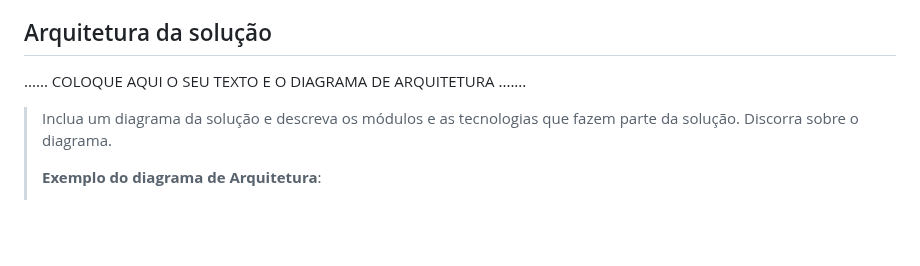
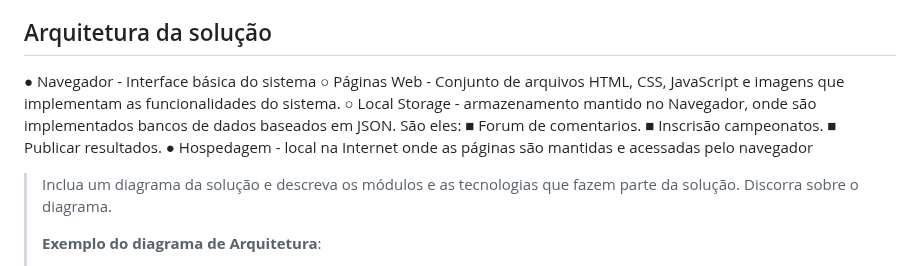
Before and after one commit to ICEI-PUC-Minas-PPLCC-TI/ti-1-ppl-cc-m2-20231-organizador-de-campeonato-1, a Markdown page: docs/relatorio/Relatorio Tecnico Oficial.md, the part around the change. Drawn GitHub-style; blank space fills up the shorter version.

```diff
--- a/docs/relatorio/Relatorio Tecnico Oficial.md
+++ b/docs/relatorio/Relatorio Tecnico Oficial.md
@@ -318,7 +318,15 @@ O projeto está restrito pelos itens apresentados na tabela a seguir.
 
 ## Arquitetura da solução
 
-......  COLOQUE AQUI O SEU TEXTO E O DIAGRAMA DE ARQUITETURA .......
+● Navegador - Interface básica do sistema
+   ○ Páginas Web - Conjunto de arquivos HTML, CSS, JavaScript e imagens que implementam as funcionalidades do sistema.
+   ○ Local Storage - armazenamento mantido no Navegador, onde são implementados bancos de dados baseados em JSON.
+   São eles:
+      ■ Forum de comentarios.
+      ■ Inscrisão campeonatos.
+      ■ Publicar resultados.
+● Hospedagem - local na Internet onde as páginas são mantidas e
+acessadas pelo navegador
 
 > Inclua um diagrama da solução e descreva os módulos e as tecnologias
 > que fazem parte da solução. Discorra sobre o diagrama.
```
